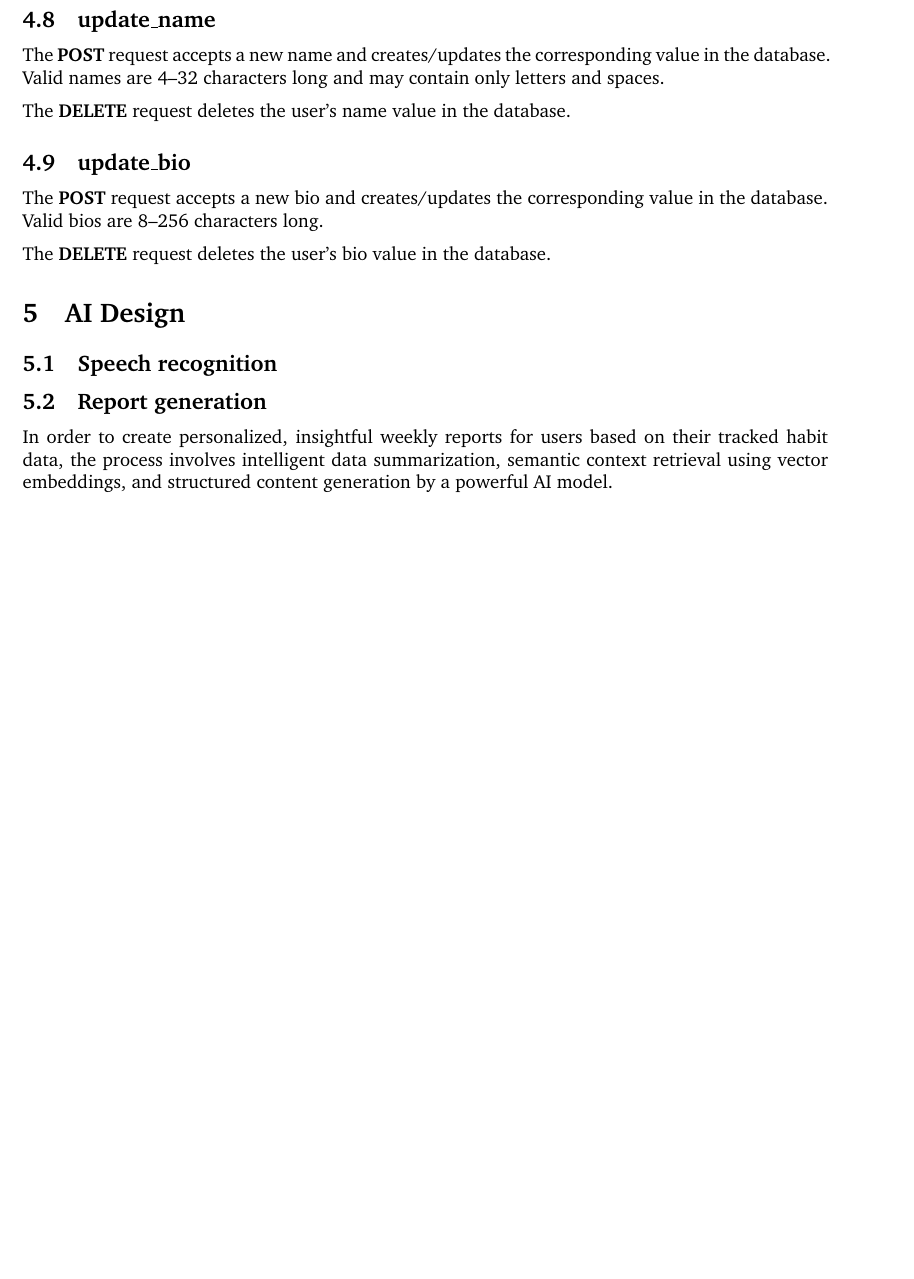
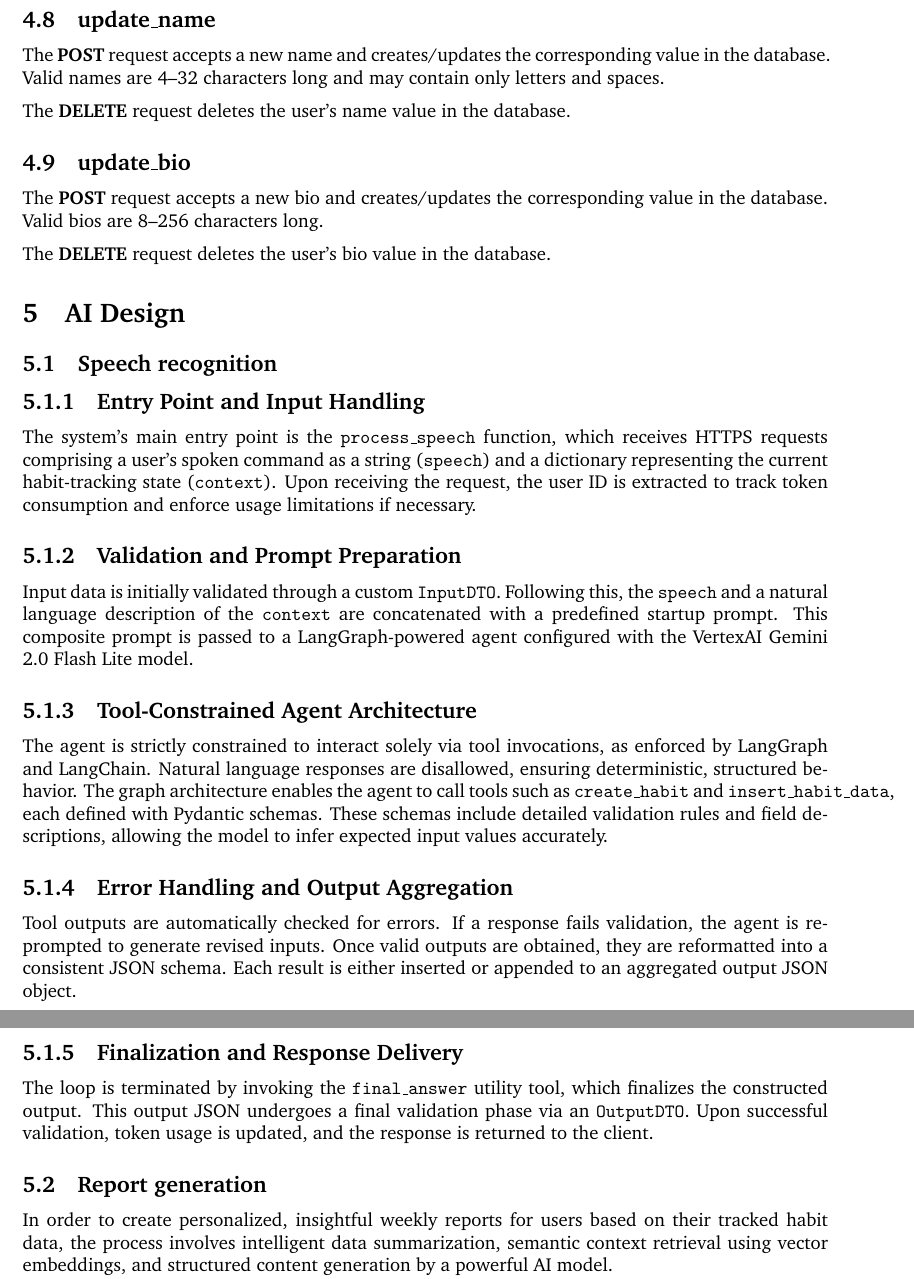
Before and after one commit to Fostidich/Well-MEing, a LaTeX document (docs/developer-guide/main.tex): part of page 6 of 8 before the commit and two parts of pages 7 and 8 of 10 after it, the two joined at a grey line, cut so that both start at the same text, the shorter picture padded with empty space. Compiled offline with pdfLaTeX.

Commit message:
Speech recognition report

```diff
--- a/docs/developer-guide/main.tex
+++ b/docs/developer-guide/main.tex
@@ -270,7 +289,20 @@ The \textbf{DELETE} request deletes the user's bio value in the database.
 
 \subsection{Speech recognition}
 
-% TODO: lolly scrivi qui 2
+\subsubsection{Entry Point and Input Handling}
+The system's main entry point is the \texttt{process\_speech} function, which receives HTTPS requests comprising a user’s spoken command as a string (\texttt{speech}) and a dictionary representing the current habit-tracking state (\texttt{context}). Upon receiving the request, the user ID is extracted to track token consumption and enforce usage limitations if necessary.
+
+\subsubsection{Validation and Prompt Preparation}
+Input data is initially validated through a custom \texttt{InputDTO}. Following this, the \texttt{speech} and a natural language description of the \texttt{context} are concatenated with a predefined startup prompt. This composite prompt is passed to a LangGraph-powered agent configured with the VertexAI Gemini 2.0 Flash Lite model.
+
+\subsubsection{Tool-Constrained Agent Architecture}
+The agent is strictly constrained to interact solely via tool invocations, as enforced by LangGraph and LangChain. Natural language responses are disallowed, ensuring deterministic, structured behavior. The graph architecture enables the agent to call tools such as \texttt{create\_habit} and \texttt{insert\_habit\_data}, each defined with Pydantic schemas. These schemas include detailed validation rules and field descriptions, allowing the model to infer expected input values accurately.
+
+\subsubsection{Error Handling and Output Aggregation}
+Tool outputs are automatically checked for errors. If a response fails validation, the agent is reprompted to generate revised inputs. Once valid outputs are obtained, they are reformatted into a consistent JSON schema. Each result is either inserted or appended to an aggregated output JSON object.
+
+\subsubsection{Finalization and Response Delivery}
+The loop is terminated by invoking the \texttt{final\_answer} utility tool, which finalizes the constructed output. This output JSON undergoes a final validation phase via an \texttt{OutputDTO}. Upon successful validation, token usage is updated, and the response is returned to the client.
 
 \subsection{Report generation}
 
```
Also changed, not shown: docs/developer-guide/main.tex (21 more changed lines).
